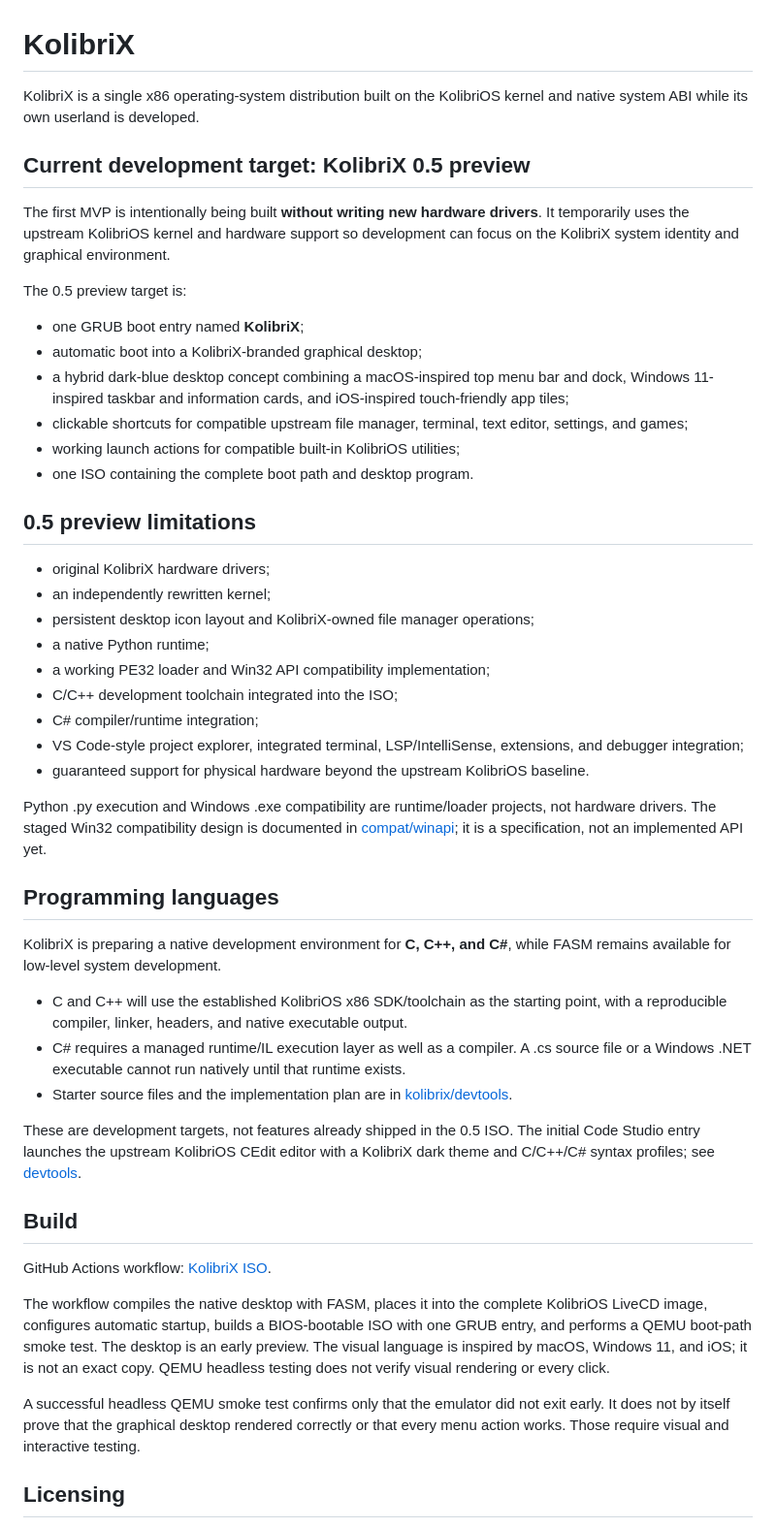
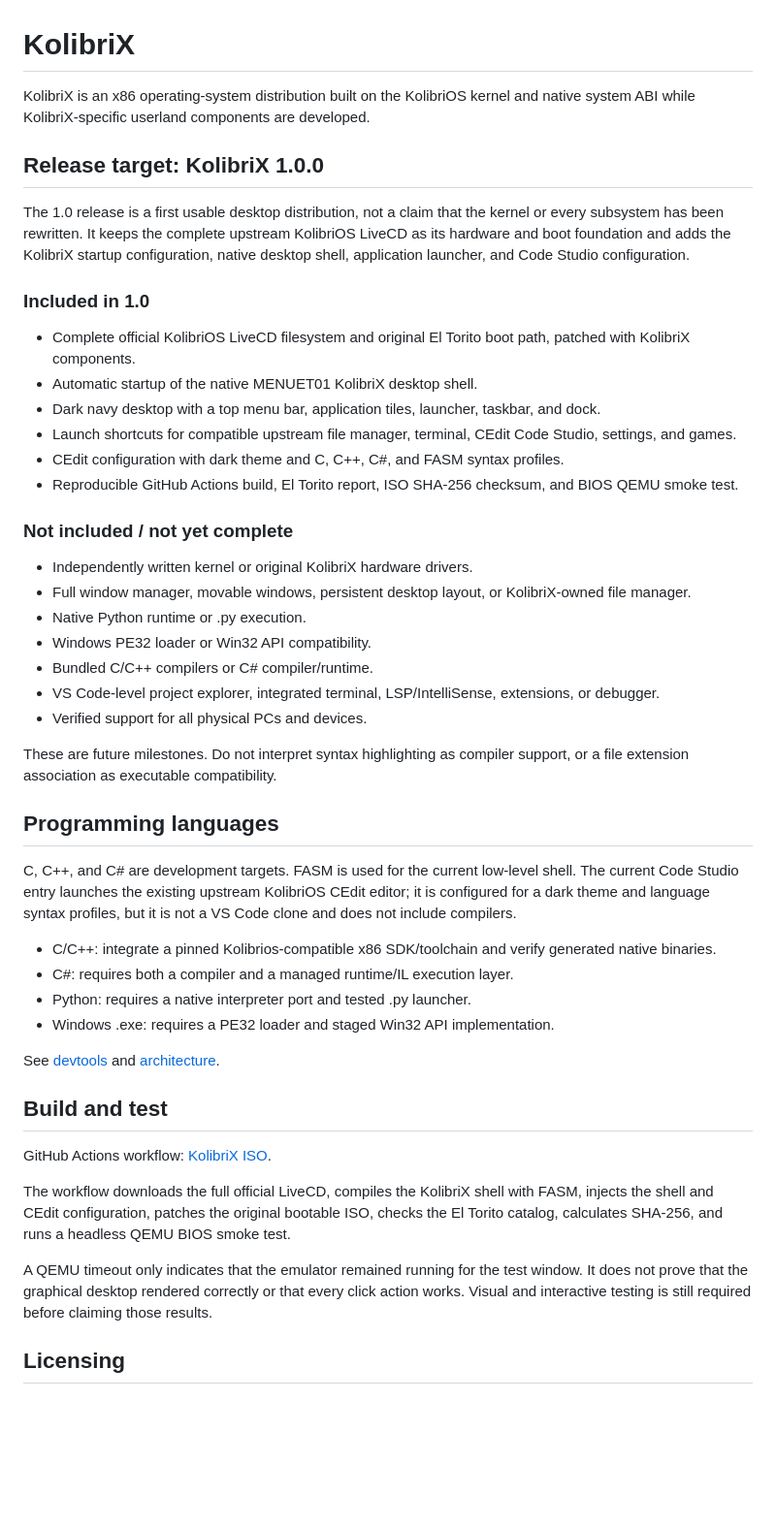
Before and after one commit to veniaminminaj-tech/Nnoobos-, a Markdown page: kolibrix/README.md, the part around the change. Shown at 97% size. Rendered like a GitHub page; blank space fills up the shorter version.

Commit message:
Document KolibriX 1.0 release scope and limitations

```diff
--- a/kolibrix/README.md
+++ b/kolibrix/README.md
@@ -1,51 +1,50 @@
 # KolibriX
 
-KolibriX is a single x86 operating-system distribution built on the KolibriOS kernel and native system ABI while its own userland is developed.
+KolibriX is an x86 operating-system distribution built on the KolibriOS kernel and native system ABI while KolibriX-specific userland components are developed.
 
-## Current development target: KolibriX 0.5 preview
+## Release target: KolibriX 1.0.0
 
-The first MVP is intentionally being built **without writing new hardware drivers**. It temporarily uses the upstream KolibriOS kernel and hardware support so development can focus on the KolibriX system identity and graphical environment.
+The 1.0 release is a first usable desktop distribution, not a claim that the kernel or every subsystem has been rewritten. It keeps the complete upstream KolibriOS LiveCD as its hardware and boot foundation and adds the KolibriX startup configuration, native desktop shell, application launcher, and Code Studio configuration.
 
-The 0.5 preview target is:
+### Included in 1.0
 
-- one GRUB boot entry named **KolibriX**;
-- automatic boot into a KolibriX-branded graphical desktop;
-- a hybrid dark-blue desktop concept combining a macOS-inspired top menu bar and dock, Windows 11-inspired taskbar and information cards, and iOS-inspired touch-friendly app tiles;
-- clickable shortcuts for compatible upstream file manager, terminal, text editor, settings, and games;
-- working launch actions for compatible built-in KolibriOS utilities;
-- one ISO containing the complete boot path and desktop program.
+- Complete official KolibriOS LiveCD filesystem and original El Torito boot path, patched with KolibriX components.
+- Automatic startup of the native MENUET01 KolibriX desktop shell.
+- Dark navy desktop with a top menu bar, application tiles, launcher, taskbar, and dock.
+- Launch shortcuts for compatible upstream file manager, terminal, CEdit Code Studio, settings, and games.
+- CEdit configuration with dark theme and C, C++, C#, and FASM syntax profiles.
+- Reproducible GitHub Actions build, El Torito report, ISO SHA-256 checksum, and BIOS QEMU smoke test.
 
-## 0.5 preview limitations
+### Not included / not yet complete
 
-- original KolibriX hardware drivers;
-- an independently rewritten kernel;
-- persistent desktop icon layout and KolibriX-owned file manager operations;
-- a native Python runtime;
-- a working PE32 loader and Win32 API compatibility implementation;
-- C/C++ development toolchain integrated into the ISO;
-- C# compiler/runtime integration;
-- VS Code-style project explorer, integrated terminal, LSP/IntelliSense, extensions, and debugger integration;
-- guaranteed support for physical hardware beyond the upstream KolibriOS baseline.
+- Independently written kernel or original KolibriX hardware drivers.
+- Full window manager, movable windows, persistent desktop layout, or KolibriX-owned file manager.
+- Native Python runtime or .py execution.
+- Windows PE32 loader or Win32 API compatibility.
+- Bundled C/C++ compilers or C# compiler/runtime.
+- VS Code-level project explorer, integrated terminal, LSP/IntelliSense, extensions, or debugger.
+- Verified support for all physical PCs and devices.
 
-Python .py execution and Windows .exe compatibility are runtime/loader projects, not hardware drivers. The staged Win32 compatibility design is documented in [compat/winapi](compat/winapi/README.md); it is a specification, not an implemented API yet.
+These are future milestones. Do not interpret syntax highlighting as compiler support, or a file extension association as executable compatibility.
 
 ## Programming languages
 
-KolibriX is preparing a native development environment for **C, C++, and C#**, while FASM remains available for low-level system development.
+C, C++, and C# are development targets. FASM is used for the current low-level shell. The current Code Studio entry launches the existing upstream KolibriOS CEdit editor; it is configured for a dark theme and language syntax profiles, but it is not a VS Code clone and does not include compilers.
 
-- C and C++ will use the established KolibriOS x86 SDK/toolchain as the starting point, with a reproducible compiler, linker, headers, and native executable output.
-- C# requires a managed runtime/IL execution layer as well as a compiler. A .cs source file or a Windows .NET executable cannot run natively until that runtime exists.
-- Starter source files and the implementation plan are in [kolibrix/devtools](devtools/README.md).
+- C/C++: integrate a pinned Kolibrios-compatible x86 SDK/toolchain and verify generated native binaries.
+- C#: requires both a compiler and a managed runtime/IL execution layer.
+- Python: requires a native interpreter port and tested .py launcher.
+- Windows .exe: requires a PE32 loader and staged Win32 API implementation.
 
-These are development targets, not features already shipped in the 0.5 ISO. The initial Code Studio entry launches the upstream KolibriOS CEdit editor with a KolibriX dark theme and C/C++/C# syntax profiles; see [devtools](devtools/README.md).
+See [devtools](devtools/README.md) and [architecture](docs/architecture.md).
 
-## Build
+## Build and test
 
 GitHub Actions workflow: [KolibriX ISO](../../actions/workflows/kolibrix-iso.yml).
 
-The workflow compiles the native desktop with FASM, places it into the complete KolibriOS LiveCD image, configures automatic startup, builds a BIOS-bootable ISO with one GRUB entry, and performs a QEMU boot-path smoke test. The desktop is an early preview. The visual language is inspired by macOS, Windows 11, and iOS; it is not an exact copy. QEMU headless testing does not verify visual rendering or every click.
+The workflow downloads the full official LiveCD, compiles the KolibriX shell with FASM, injects the shell and CEdit configuration, patches the original bootable ISO, checks the El Torito catalog, calculates SHA-256, and runs a headless QEMU BIOS smoke test.
 
-A successful headless QEMU smoke test confirms only that the emulator did not exit early. It does not by itself prove that the graphical desktop rendered correctly or that every menu action works. Those require visual and interactive testing.
+A QEMU timeout only indicates that the emulator remained running for the test window. It does not prove that the graphical desktop rendered correctly or that every click action works. Visual and interactive testing is still required before claiming those results.
 
 ## Licensing
 
```
